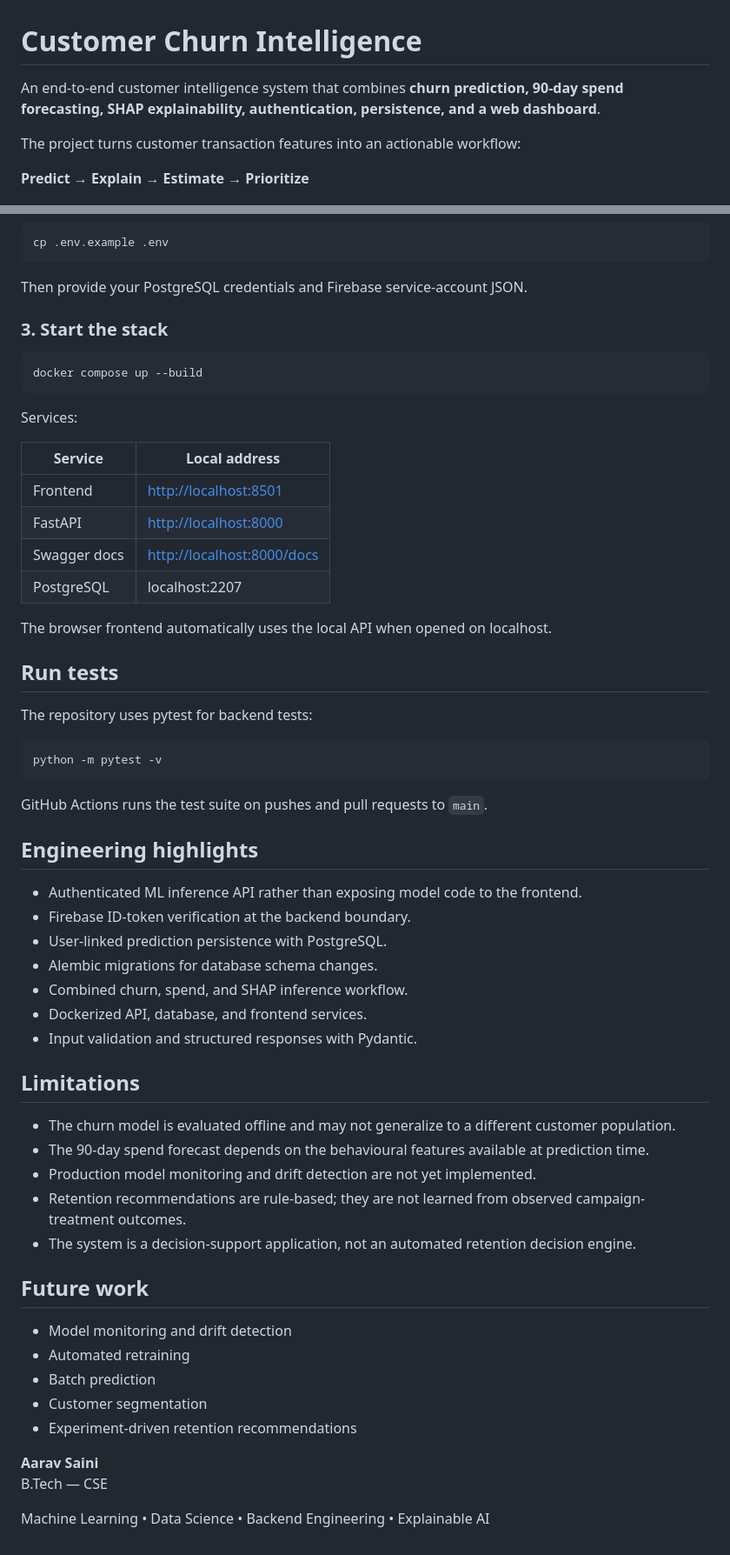
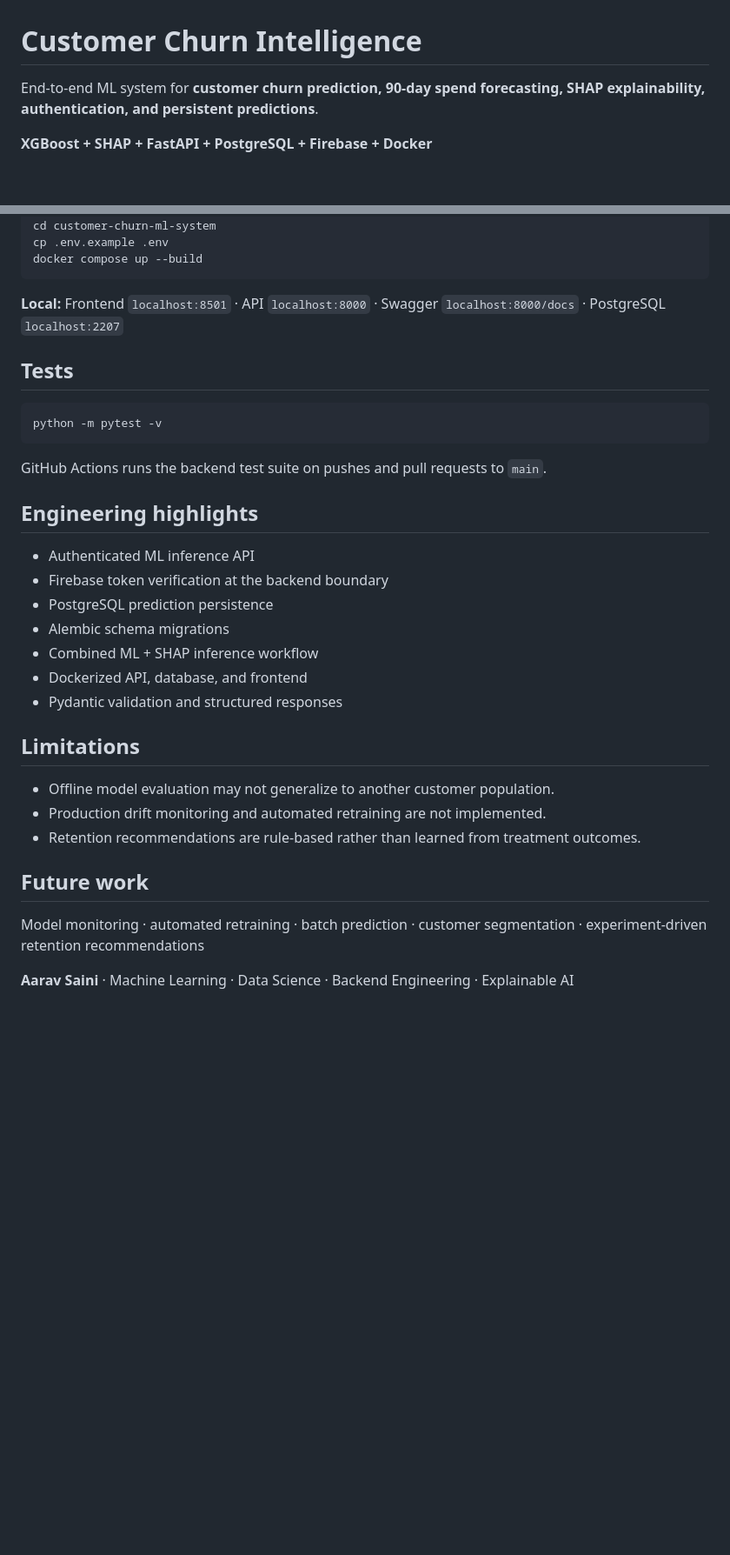
Before and after one commit to aaravsaini2207-dev/customer-churn-ml-system, a Markdown page: README.md, 2 parts joined by grey strips. Shown at 87% size. GitHub-like rendering; blank space fills up the shorter version.

````diff
--- a/README.md
+++ b/README.md
@@ -1,10 +1,8 @@
 # Customer Churn Intelligence
 
-An end-to-end customer intelligence system that combines **churn prediction, 90-day spend forecasting, SHAP explainability, authentication, persistence, and a web dashboard**.
+End-to-end ML system for **customer churn prediction, 90-day spend forecasting, SHAP explainability, authentication, and persistent predictions**.
 
-The project turns customer transaction features into an actionable workflow:
-
-**Predict → Explain → Estimate → Prioritize**
+**XGBoost + SHAP + FastAPI + PostgreSQL + Firebase + Docker**
 
 ![Dashboard](images/dashboard-new.png)
 
@@ -205,63 +99,35 @@ Copy the example file:
 cp .env.example .env
-```
-
-Then provide your PostgreSQL credentials and Firebase service-account JSON.
-
-### 3. Start the stack
-
-```bash
 docker compose up --build
 ```
 
-Services:
+**Local:** Frontend `localhost:8501` · API `localhost:8000` · Swagger `localhost:8000/docs` · PostgreSQL `localhost:2207`
 
-| Service | Local address |
-|---|---|
-| Frontend | [http://localhost:8501](https://retail-churn-frontend.onrender.com) |
-| FastAPI | [http://localhost:8000](https://customer-churn-api-new.onrender.com) |
-| Swagger docs | [http://localhost:8000/docs](https://customer-churn-api-new.onrender.com/docs) |
-| PostgreSQL | localhost:2207 |
-
-The browser frontend automatically uses the local API when opened on localhost.
-
-## Run tests
-
-The repository uses pytest for backend tests:
+## Tests
 
 ```bash
 python -m pytest -v
 ```
 
-GitHub Actions runs the test suite on pushes and pull requests to `main`.
-
+GitHub Actions runs the backend test suite on pushes and pull requests to `main`.
 
 ## Engineering highlights
 
-- Authenticated ML inference API rather than exposing model code to the frontend.
-- Firebase ID-token verification at the backend boundary.
-- User-linked prediction persistence with PostgreSQL.
-- Alembic migrations for database schema changes.
-- Combined churn, spend, and SHAP inference workflow.
-- Dockerized API, database, and frontend services.
-- Input validation and structured responses with Pydantic.
+- Authenticated ML inference API
+- Firebase token verification at the backend boundary
+- PostgreSQL prediction persistence
+- Alembic schema migrations
+- Combined ML + SHAP inference workflow
+- Dockerized API, database, and frontend
+- Pydantic validation and structured responses
 
 ## Limitations
 
-- The churn model is evaluated offline and may not generalize to a different customer population.
-- The 90-day spend forecast depends on the behavioural features available at prediction time.
-- Production model monitoring and drift detection are not yet implemented.
-- Retention recommendations are rule-based; they are not learned from observed campaign-treatment outcomes.
-- The system is a decision-support application, not an automated retention decision engine.
+- Offline model evaluation may not generalize to another customer population.
+- Production drift monitoring and automated retraining are not implemented.
+- Retention recommendations are rule-based rather than learned from treatment outcomes.
 
 ## Future work
 
-- Model monitoring and drift detection
-- Automated retraining
-- Batch prediction
-- Customer segmentation
-- Experiment-driven retention recommendations
+Model monitoring · automated retraining · batch prediction · customer segmentation · experiment-driven retention recommendations
 
-**Aarav Saini**
-B.Tech —  CSE
-
-Machine Learning • Data Science • Backend Engineering • Explainable AI
+**Aarav Saini** · Machine Learning · Data Science · Backend Engineering · Explainable AI
````
Also changed, not shown: other parts of README.md (+45 -149 lines).
